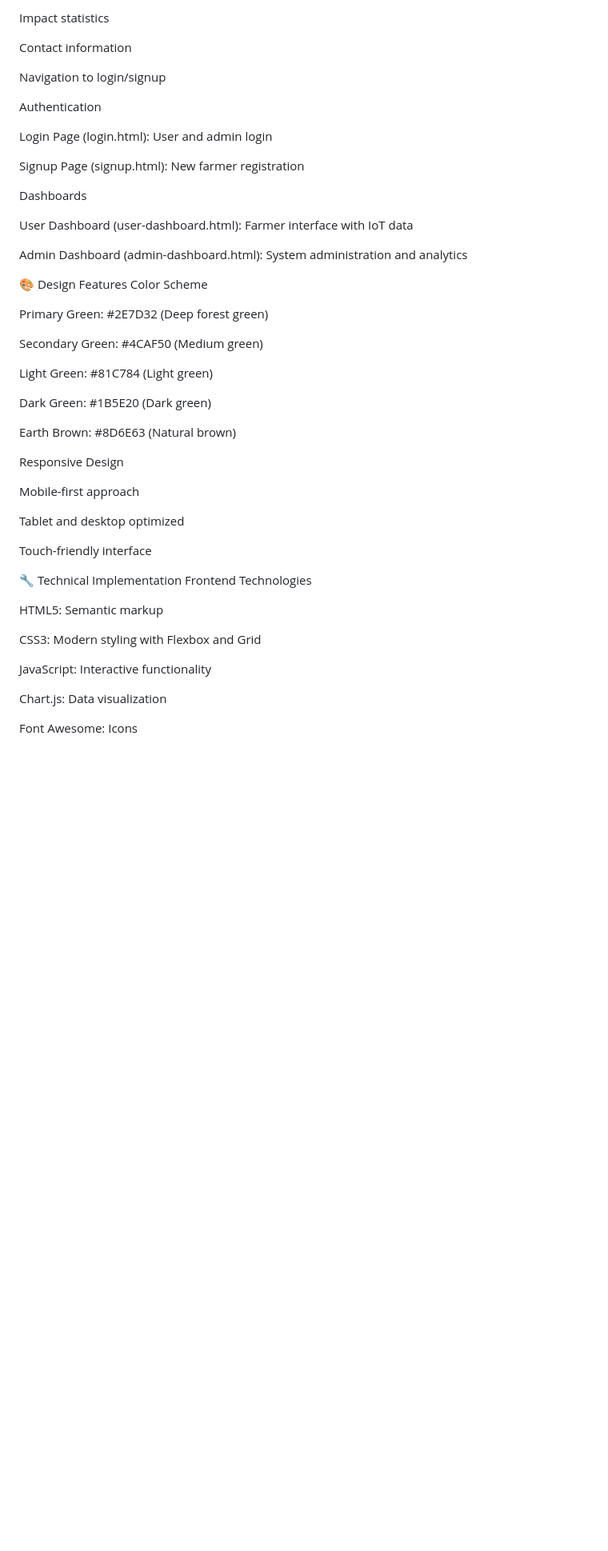
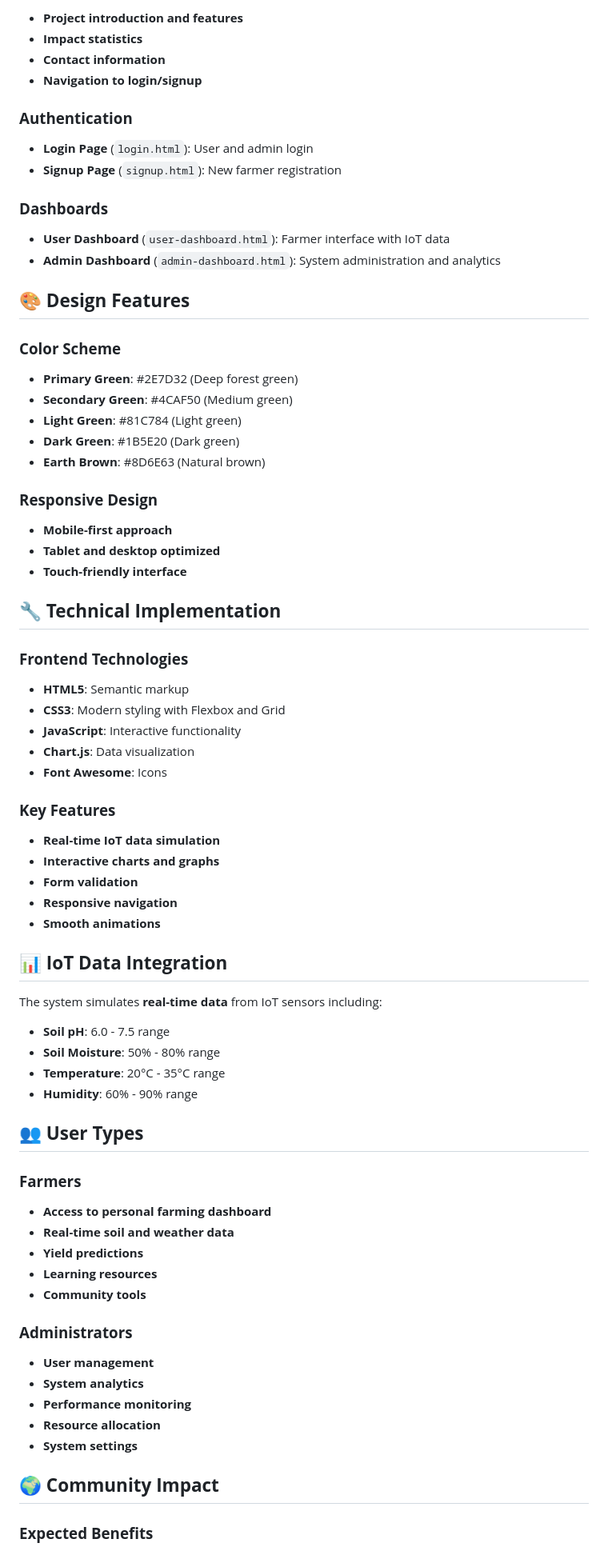
Before and after one commit to KhotKeys/K-kedom-Tools, a Markdown page: README.md, the part around one of its changes. Shown at 80% size. Rendered like a GitHub page; blank space fills up the shorter version.

Commit message:
Enhance README formatting and structure
Updated formatting and improved readability of the README file by adding headers, bold text, and reorganizing sections.

```diff
--- a/README.md
+++ b/README.md
@@ -87,53 +78,81 @@ Project introduction and features
 
-Impact statistics
+* **Project introduction and features**
+* **Impact statistics**
+* **Contact information**
+* **Navigation to login/signup**
 
-Contact information
+### **Authentication**
 
-Navigation to login/signup
+* **Login Page** (`login.html`): User and admin login
+* **Signup Page** (`signup.html`): New farmer registration
 
-Authentication
+### **Dashboards**
 
-Login Page (login.html): User and admin login
+* **User Dashboard** (`user-dashboard.html`): Farmer interface with IoT data
+* **Admin Dashboard** (`admin-dashboard.html`): System administration and analytics
 
-Signup Page (signup.html): New farmer registration
+## 🎨 **Design Features**
 
-Dashboards
+### **Color Scheme**
 
-User Dashboard (user-dashboard.html): Farmer interface with IoT data
+* **Primary Green**: #2E7D32 (Deep forest green)
+* **Secondary Green**: #4CAF50 (Medium green)
+* **Light Green**: #81C784 (Light green)
+* **Dark Green**: #1B5E20 (Dark green)
+* **Earth Brown**: #8D6E63 (Natural brown)
 
-Admin Dashboard (admin-dashboard.html): System administration and analytics
+### **Responsive Design**
 
-🎨 Design Features
-Color Scheme
+* **Mobile-first approach**
+* **Tablet and desktop optimized**
+* **Touch-friendly interface**
 
-Primary Green: #2E7D32 (Deep forest green)
+## 🔧 **Technical Implementation**
 
-Secondary Green: #4CAF50 (Medium green)
+### **Frontend Technologies**
 
-Light Green: #81C784 (Light green)
+* **HTML5**: Semantic markup
+* **CSS3**: Modern styling with Flexbox and Grid
+* **JavaScript**: Interactive functionality
+* **Chart.js**: Data visualization
+* **Font Awesome**: Icons
 
-Dark Green: #1B5E20 (Dark green)
+### **Key Features**
 
-Earth Brown: #8D6E63 (Natural brown)
+* **Real-time IoT data simulation**
+* **Interactive charts and graphs**
+* **Form validation**
+* **Responsive navigation**
+* **Smooth animations**
 
-Responsive Design
+## 📊 **IoT Data Integration**
 
-Mobile-first approach
+The system simulates **real-time data** from IoT sensors including:
 
-Tablet and desktop optimized
+* **Soil pH**: 6.0 - 7.5 range
+* **Soil Moisture**: 50% - 80% range
+* **Temperature**: 20°C - 35°C range
+* **Humidity**: 60% - 90% range
 
-Touch-friendly interface
+## 👥 **User Types**
 
-🔧 Technical Implementation
-Frontend Technologies
+### **Farmers**
 
-HTML5: Semantic markup
+* **Access to personal farming dashboard**
+* **Real-time soil and weather data**
+* **Yield predictions**
+* **Learning resources**
+* **Community tools**
 
-CSS3: Modern styling with Flexbox and Grid
+### **Administrators**
 
-JavaScript: Interactive functionality
+* **User management**
+* **System analytics**
+* **Performance monitoring**
+* **Resource allocation**
+* **System settings**
 
-Chart.js: Data visualization
+## 🌍 **Community Impact**
 
-Font Awesome: Icons
+### **Expected Benefits**
 
```
Also changed, not shown: other parts of README.md (+84 -165 lines).
